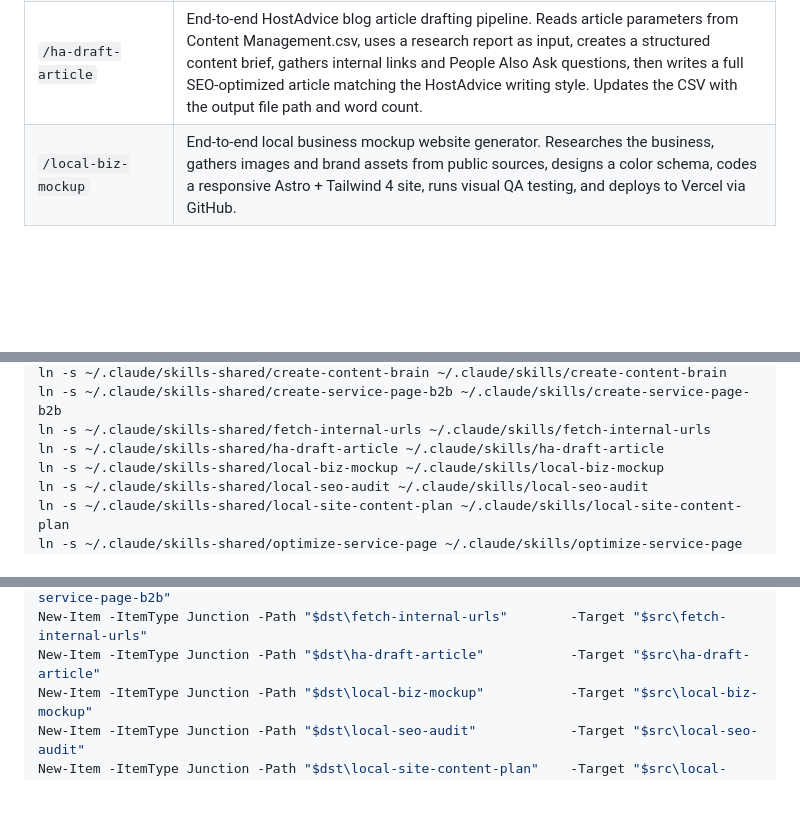
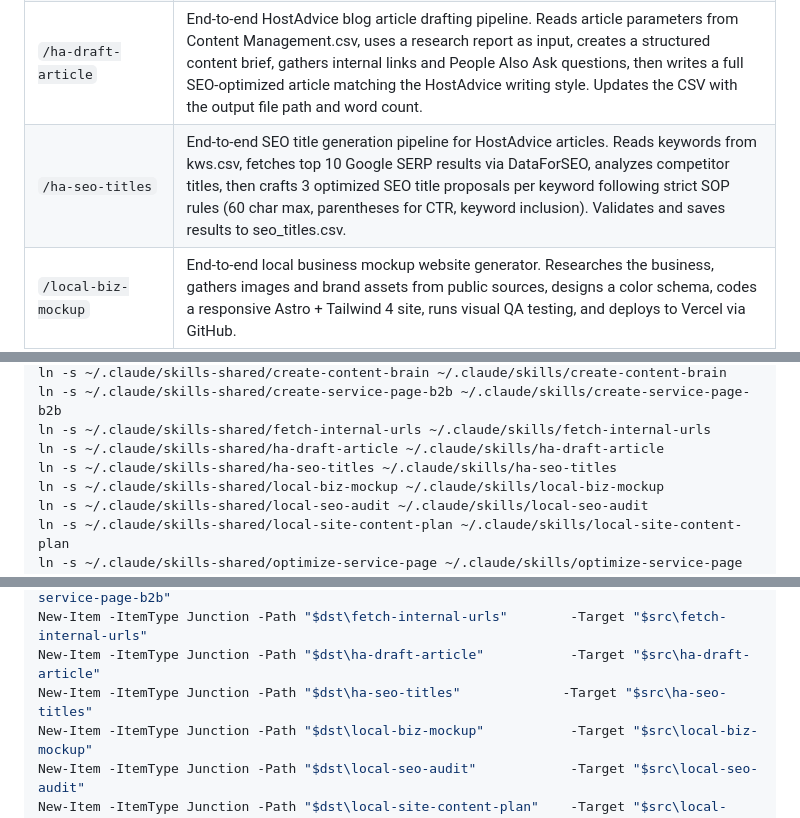
Before and after one commit to teamoutriderdigital/claude-skills-shared, a Markdown page: README.md, 3 parts joined by grey strips. Drawn GitHub-style; blank space fills up the shorter version.

Commit message:
Add ha-seo-titles to README
Co-Authored-By: Claude Opus 4.6 (1M context) <noreply@anthropic.com>

```diff
--- a/README.md
+++ b/README.md
@@ -15,6 +15,7 @@ Shared Claude Code skills for the team.
 | `/create-service-page-b2b` | End-to-end B2B service page content creation from scratch. Fetches NeuronWriter requirements and Google SERP/PAA, calculates target word count from top competitors, analyzes a template page for structure, then creates new content following Content Brain rules, keyword compliance, and SEO best practices. Uploads to NeuronWriter when complete. |
 | `/fetch-internal-urls` | Crawl a website's XML sitemap and extract all real page and post URLs, filtering out tags, categories, images, media, feeds, pagination, and other non-content URLs. Saves results as a plain-text CSV (one URL per line). |
 | `/ha-draft-article` | End-to-end HostAdvice blog article drafting pipeline. Reads article parameters from Content Management.csv, uses a research report as input, creates a structured content brief, gathers internal links and People Also Ask questions, then writes a full SEO-optimized article matching the HostAdvice writing style. Updates the CSV with the output file path and word count. |
+| `/ha-seo-titles` | End-to-end SEO title generation pipeline for HostAdvice articles. Reads keywords from kws.csv, fetches top 10 Google SERP results via DataForSEO, analyzes competitor titles, then crafts 3 optimized SEO title proposals per keyword following strict SOP rules (60 char max, parentheses for CTR, keyword inclusion). Validates and saves results to seo_titles.csv. |
 | `/local-biz-mockup` | End-to-end local business mockup website generator. Researches the business, gathers images and brand assets from public sources, designs a color schema, codes a responsive Astro + Tailwind 4 site, runs visual QA testing, and deploys to Vercel via GitHub. |
 | `/local-seo-audit` | Comprehensive local SEO and Google Maps audit with HTML report. |
 | `/local-site-content-plan` | End-to-end local business content plan generator. Reads services and locations from Content Brain and onboarding docs, builds a service x location page matrix with Near Me pages, fetches keyword volumes from SEMrush, crafts SEO titles, fetches People Also Ask questions from Google SERP via DataForSEO, filters for customer-intent blog topics, and produces a CSV + visual HTML dashboard. |
@@ -45,6 +46,7 @@ ln -s ~/.claude/skills-shared/create-content-brain ~/.claude/skills/create-conte
 ln -s ~/.claude/skills-shared/create-service-page-b2b ~/.claude/skills/create-service-page-b2b
 ln -s ~/.claude/skills-shared/fetch-internal-urls ~/.claude/skills/fetch-internal-urls
 ln -s ~/.claude/skills-shared/ha-draft-article ~/.claude/skills/ha-draft-article
+ln -s ~/.claude/skills-shared/ha-seo-titles ~/.claude/skills/ha-seo-titles
 ln -s ~/.claude/skills-shared/local-biz-mockup ~/.claude/skills/local-biz-mockup
 ln -s ~/.claude/skills-shared/local-seo-audit ~/.claude/skills/local-seo-audit
 ln -s ~/.claude/skills-shared/local-site-content-plan ~/.claude/skills/local-site-content-plan
@@ -74,6 +76,7 @@ New-Item -ItemType Junction -Path "$dst\create-content-brain"       -Target "$sr
 New-Item -ItemType Junction -Path "$dst\create-service-page-b2b"    -Target "$src\create-service-page-b2b"
 New-Item -ItemType Junction -Path "$dst\fetch-internal-urls"        -Target "$src\fetch-internal-urls"
 New-Item -ItemType Junction -Path "$dst\ha-draft-article"           -Target "$src\ha-draft-article"
+New-Item -ItemType Junction -Path "$dst\ha-seo-titles"             -Target "$src\ha-seo-titles"
 New-Item -ItemType Junction -Path "$dst\local-biz-mockup"           -Target "$src\local-biz-mockup"
 New-Item -ItemType Junction -Path "$dst\local-seo-audit"            -Target "$src\local-seo-audit"
 New-Item -ItemType Junction -Path "$dst\local-site-content-plan"    -Target "$src\local-site-content-plan"
```
